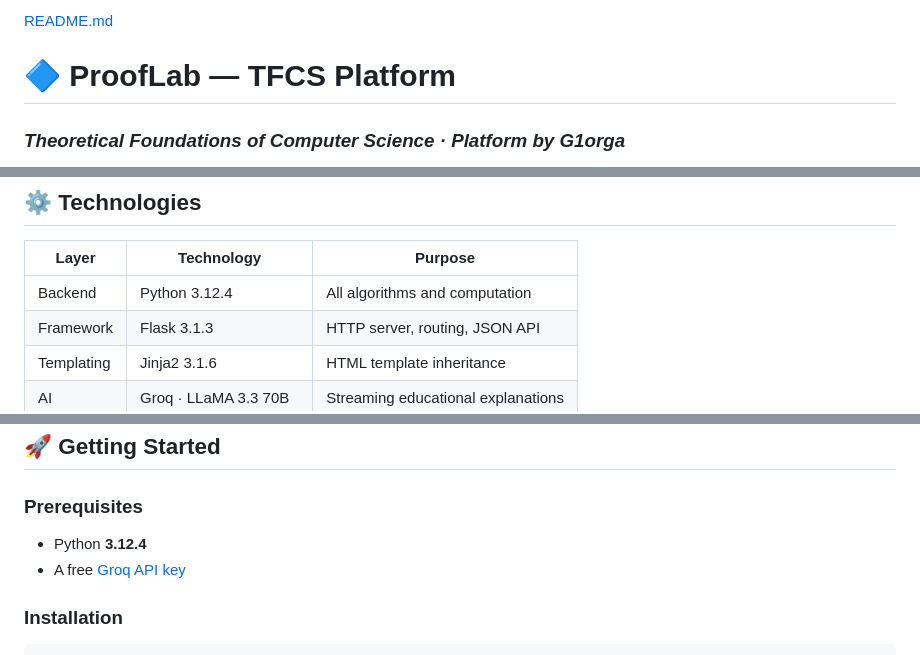
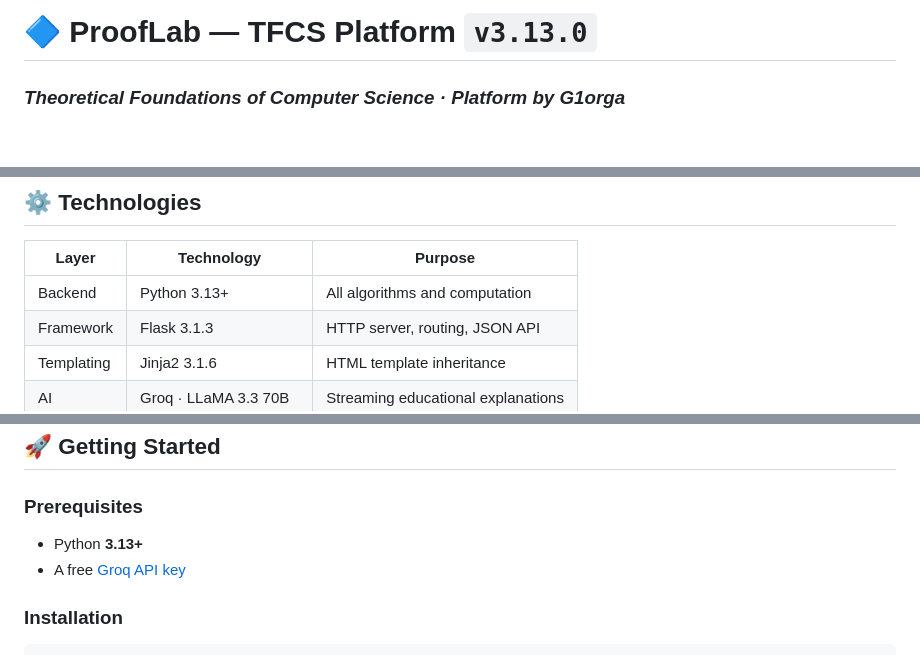
Before and after one commit to G10rga/TFCS-3.12.2, a Markdown page: README.md, 3 parts joined by grey strips. Drawn GitHub-style; blank space fills up the shorter version.

Commit message:
Update README for version 3.13.0
Updated version number to v3.13.0 and modified Python version in prerequisites and technologies sections.

```diff
--- a/README.md
+++ b/README.md
@@ -1,5 +1,4 @@
-[README.md](https://github.com/user-attachments/files/28174373/README.md)
-# 🔷 ProofLab — TFCS Platform
+# 🔷 ProofLab — TFCS Platform `v3.13.0`
 ### *Theoretical Foundations of Computer Science · Platform by G1orga*
 
 > **A full-stack interactive formal methods toolkit** built with Python (Flask) backend and a modern dark-themed frontend. All computational logic runs server-side in Python; JavaScript handles only UI rendering and asynchronous requests.
@@ -67,7 +82,7 @@ prooflab/
 
 | Layer | Technology | Purpose |
 |-------|------------|---------|
-| Backend | Python 3.12.4 | All algorithms and computation |
+| Backend | Python 3.13+ | All algorithms and computation |
 | Framework | Flask 3.1.3 | HTTP server, routing, JSON API |
 | Templating | Jinja2 3.1.6 | HTML template inheritance |
 | AI | Groq · LLaMA 3.3 70B | Streaming educational explanations |
@@ -82,7 +97,7 @@ prooflab/
 
 ### Prerequisites
 
-- Python **3.12.4**
+- Python **3.13+**
 - A free [Groq API key](https://console.groq.com)
 
 ### Installation
```
Also changed, not shown: other parts of README.md (+17 -1 lines).
